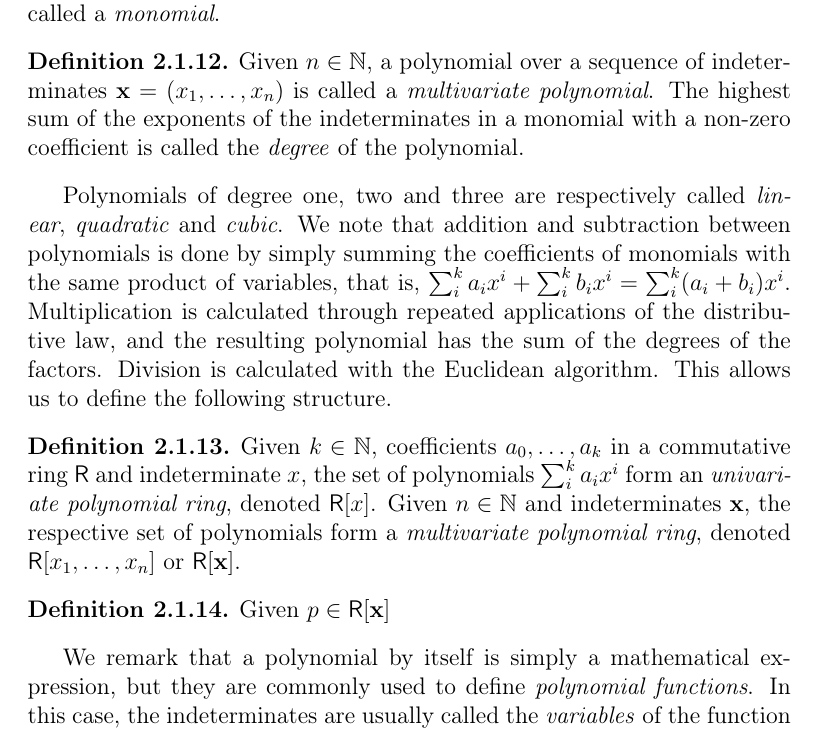
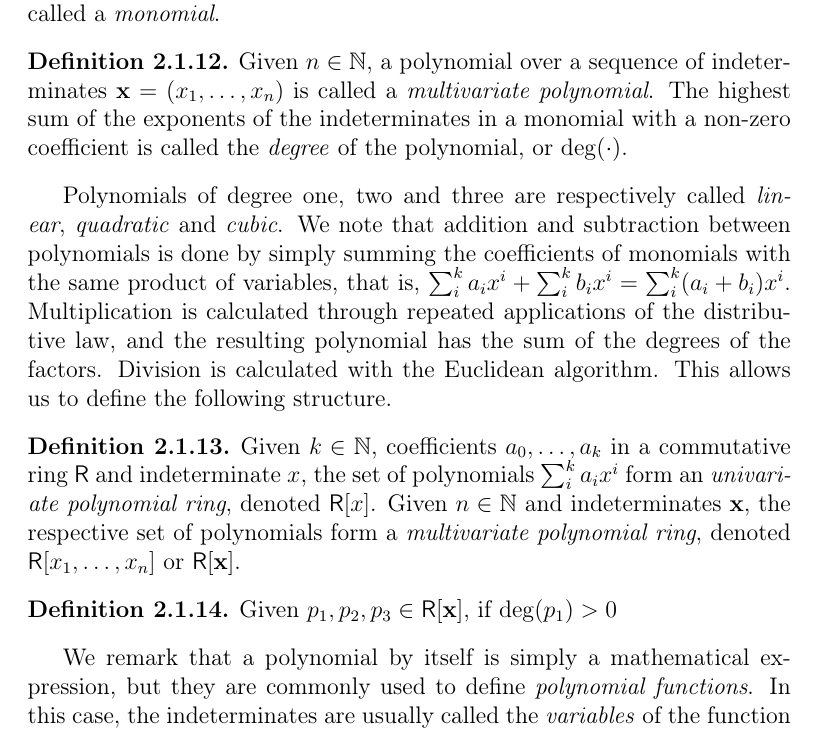
Before and after one commit to zambonin/msc, a LaTeX thesis (main.tex): part of page 10 of 36, cut so that both start at the same text. Compiled offline with pdfLaTeX.

Commit message:
overleaf_to_git: update main.tex from r4407 to r4415

```diff
--- a/main.tex
+++ b/main.tex
@@ -174,7 +174,7 @@ For instance, the prime field $\mathbb{F}_{q}$ is composed of the set $\{0, \dot
 \end{definition}
 
 \begin{definition}
-  Given $n \in \mathbb{N}$, a polynomial over a sequence of indeterminates $\mathbf{x} = (x_{1}, \dots, x_{n})$ is called a \emph{multivariate polynomial}. The highest sum of the exponents of the indeterminates in a monomial with a non-zero coefficient is called the \emph{degree} of the polynomial.
+  Given $n \in \mathbb{N}$, a polynomial over a sequence of indeterminates $\mathbf{x} = (x_{1}, \dots, x_{n})$ is called a \emph{multivariate polynomial}. The highest sum of the exponents of the indeterminates in a monomial with a non-zero coefficient is called the \emph{degree} of the polynomial, or $\deg(\cdot)$.
 \end{definition}
 
 Polynomials of degree one, two and three are respectively called \emph{linear}, \emph{quadratic} and \emph{cubic}. We note that addition and subtraction between polynomials is done by simply summing the coefficients of monomials with the same product of variables, that is, $\sum_{i}^{k} a_{i} x^{i} + \sum_{i}^{k} b_{i} x^{i} = \sum_{i}^{k} (a_{i} + b_{i}) x^{i}$. Multiplication is calculated through repeated applications of the distributive law, and the resulting polynomial has the sum of the degrees of the factors. Division is calculated with the Euclidean algorithm. This allows us to define the following structure.
@@ -184,7 +184,7 @@ Polynomials of degree one, two and three are respectively called \emph{linear},
 \end{definition}
 
 \begin{definition}
-  Given $p \in \textsf{R}[\textbf{x}]$
+  Given $p_{1}, p_{2}, p_{3} \in \textsf{R}[\textbf{x}]$, if $\deg(p_{1}) > 0$
 \end{definition}
 
 We remark that a polynomial by itself is simply a mathematical expression, but they are commonly used to define \emph{polynomial functions}. In this case, the indeterminates are usually called the \emph{variables} of the function $p(\textbf{x})$ associated with the polynomial. The domain and codomain of such a function must be thus well-defined, for instance, by picking a field. Further, the solutions to the associated equation $p(\textbf{x}) = 0$, if they exist, are called the zeros of the function or the \emph{roots} of a polynomial.
```
